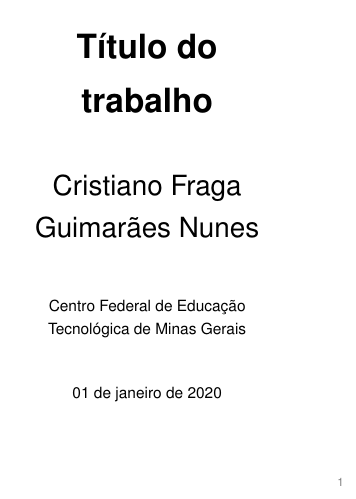
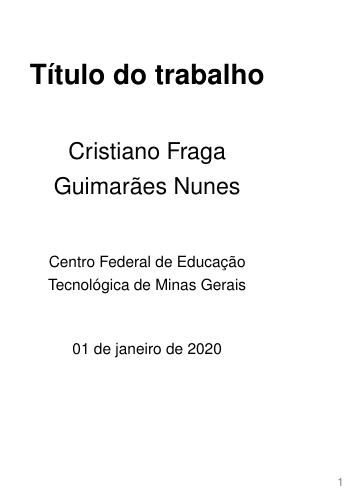
Before and after one commit to DiegoAscanio/latex-slides, LaTeX slides (meu-trabalho.tex): page 1 of 14. Compiled offline with pdfLaTeX.

Commit message:
Ajustes no modelo

```diff
--- a/meu-trabalho.tex
+++ b/meu-trabalho.tex
@@ -5,8 +5,8 @@
 % Autor: Cristiano Nunes <cfgnunes@gmail.com>
 % -----------------------------------------------------------------------------
 
-\documentclass[aspectratio=34, 14pt]{latex-slides}
-%\documentclass[aspectratio=34, 14pt, faixa_superior]{latex-slides}
+\documentclass[aspectratio=34, 12pt]{latex-slides}
+%\documentclass[aspectratio=34, 12pt, faixa_superior]{latex-slides}
 
 \usepackage[%
     alf,
```
